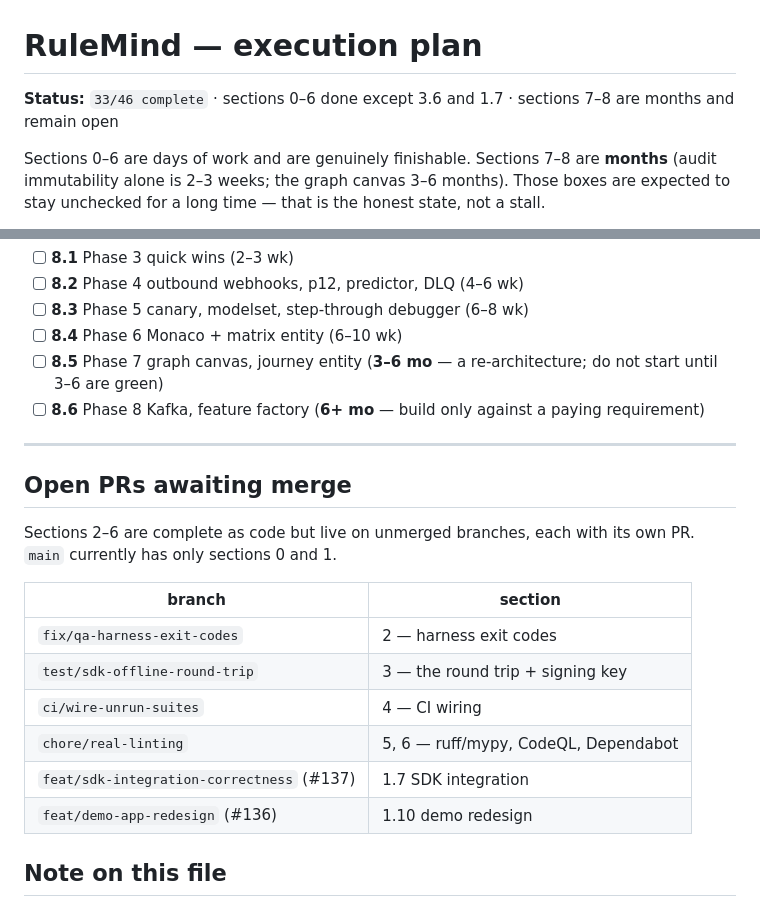
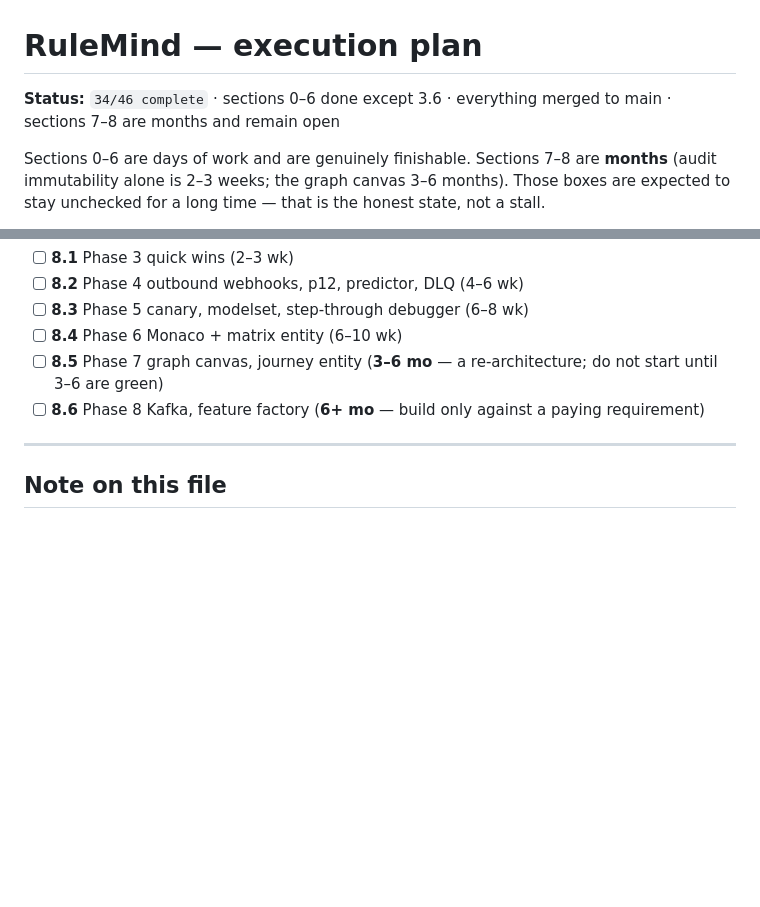
Before and after one commit to tanmayiift/rulemind-ai, a Markdown page: PLAN.md, 2 parts joined by grey strips. Rendered like a GitHub page; blank space fills up the shorter version.

Commit message:
docs(plan): tick 1.7 -- all PRs merged, main green, branches pruned
Validation on merged main (a9da019):
  python  753 tests OK (12 skipped)
  vitest  157 root + 7 apps/web
  flutter 6 flutter-ui + 73 demo-app + 128 sdk-flutter
  ruff    clean; mypy 79 files clean

Deleted ci/wire-unrun-suites and feat/sdk-integration-correctness after
content-diffing both against main -- squash merges change patch-ids so
git cherry reported them unmerged; the diffs showed both strictly behind.

Co-Authored-By: Claude Opus 5 <noreply@anthropic.com>

```diff
--- a/PLAN.md
+++ b/PLAN.md
@@ -1,6 +1,6 @@
 # RuleMind — execution plan
 
-**Status:** `33/46 complete` · sections 0–6 done except 3.6 and 1.7 · sections 7–8 are months and remain open
+**Status:** `34/46 complete` · sections 0–6 done except 3.6 · everything merged to main · sections 7–8 are months and remain open
 
 Sections 0–6 are days of work and are genuinely finishable. Sections 7–8 are **months**
 (audit immutability alone is 2–3 weeks; the graph canvas 3–6 months). Those boxes are
@@ -144,20 +144,6 @@ outbox state leaks between tests.
 
 ---
 
-## Open PRs awaiting merge
-
-Sections 2–6 are complete as code but live on unmerged branches, each with its
-own PR. `main` currently has only sections 0 and 1.
-
-| branch | section |
-|---|---|
-| `fix/qa-harness-exit-codes` | 2 — harness exit codes |
-| `test/sdk-offline-round-trip` | 3 — the round trip + signing key |
-| `ci/wire-unrun-suites` | 4 — CI wiring |
-| `chore/real-linting` | 5, 6 — ruff/mypy, CodeQL, Dependabot |
-| `feat/sdk-integration-correctness` (#137) | 1.7 SDK integration |
-| `feat/demo-app-redesign` (#136) | 1.10 demo redesign |
-
 ## Note on this file
 
 Earlier ticks were applied on feature branches, each cut from `main`, so the
```
Also changed, not shown: other parts of PLAN.md (+1 -1 lines).
